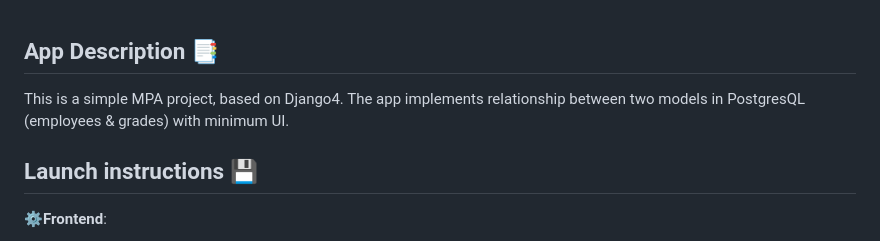
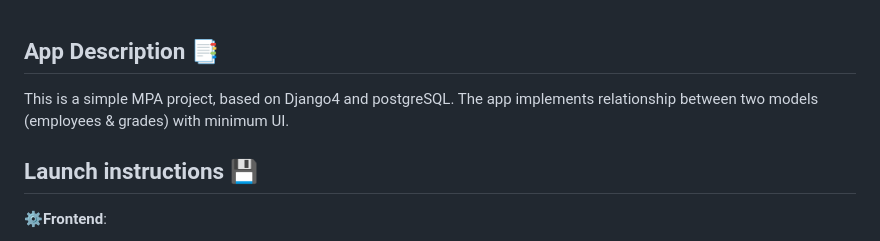
Before and after one commit to MarkDanilchenko/Entry_task, a Markdown page: README.md, the part around the change. Rendered like a GitHub page.

Commit message:
Change description in readme

```diff
--- a/README.md
+++ b/README.md
@@ -1,6 +1,6 @@
 ## App Description &#128209;
 
-This is a simple MPA project, based on Django4. The app implements relationship between two models in PostgresQL (employees & grades) with minimum UI.
+This is a simple MPA project, based on Django4 and postgreSQL. The app implements relationship between two models (employees & grades) with minimum UI.
 
 ## Launch instructions &#128190;
 
```
